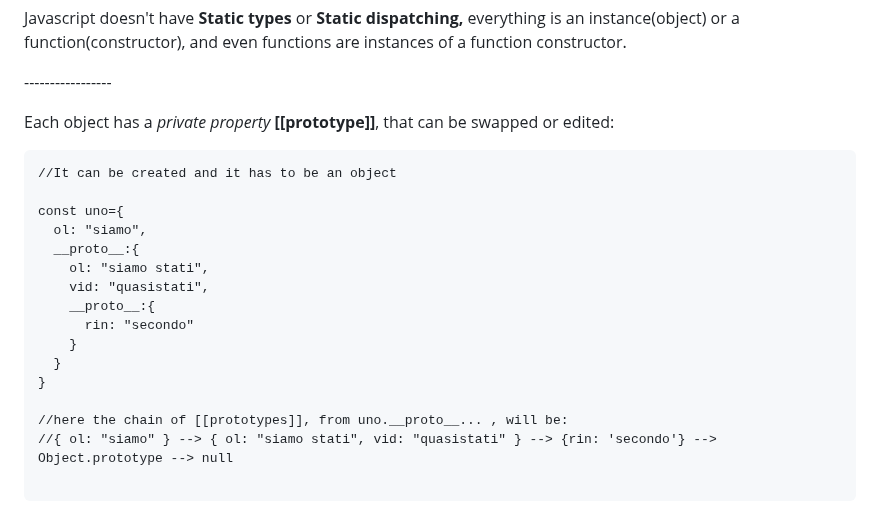
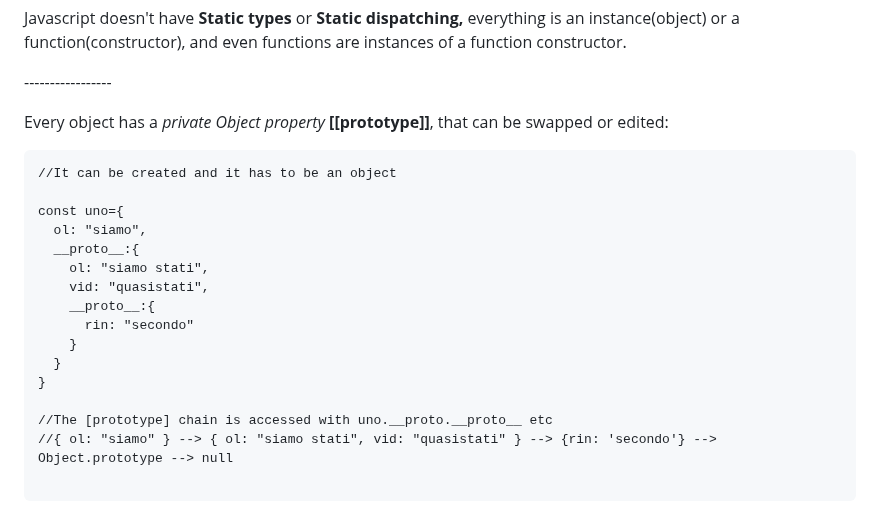
Before and after one commit to Misterlinux/GitBook-experience, a Markdown page: js/js-3.md, the part around the change. GitHub-like rendering.

Commit message:
GITBOOK-399: change request with no subject merged in GitBook

````diff
--- a/js/js-3.md
+++ b/js/js-3.md
@@ -429,7 +429,7 @@ Javascript doesn't have **Static types** or **Static dispatching,** everything i
 
 \-----------------
 
-Each object has a _private property_ **\[\[prototype]]**, that can be swapped or edited:
+Every object has a _private Object property_ **\[\[prototype]]**, that can be swapped or edited:
 
 ```
 //It can be created and it has to be an object
@@ -445,7 +445,7 @@ const uno={
   }
 }
 
-//here the chain of [[prototypes]], from uno.__proto__... , will be:
+//The [prototype] chain is accessed with uno.__proto.__proto__ etc
 //{ ol: "siamo" } --> { ol: "siamo stati", vid: "quasistati" } --> {rin: 'secondo'} --> Object.prototype --> null
 
 ```
````
